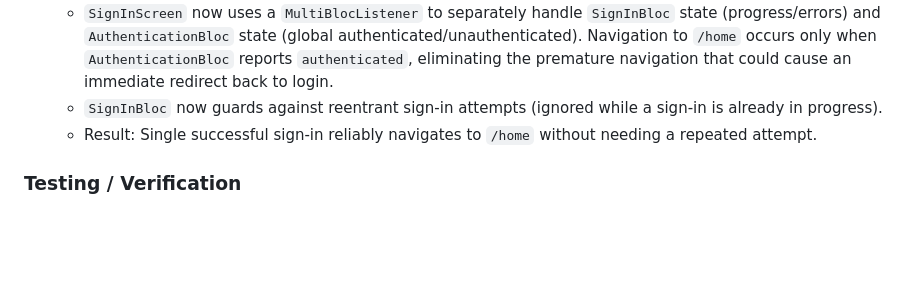
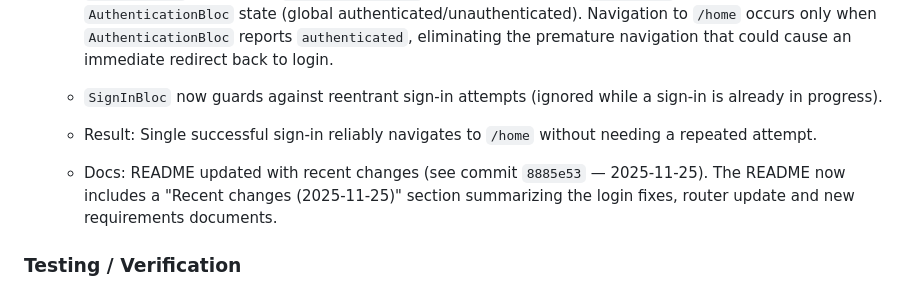
Before and after one commit to bobjk123/pizza_app_admin_gmao, a Markdown page: docs/CHANGELOG.md, the part around the change. GitHub-like rendering; blank space fills up the shorter version.

Commit message:
docs(changelog): reference README update (8885e53)

```diff
--- a/docs/CHANGELOG.md
+++ b/docs/CHANGELOG.md
@@ -23,6 +23,8 @@ All notable changes to this project are documented in this file.
   - `SignInBloc` now guards against reentrant sign-in attempts (ignored while a sign-in is already in progress).
   - Result: Single successful sign-in reliably navigates to `/home` without needing a repeated attempt.
 
+  - Docs: README updated with recent changes (see commit `8885e53` — 2025-11-25). The README now includes a "Recent changes (2025-11-25)" section summarizing the login fixes, router update and new requirements documents.
+
 ### Testing / Verification
 
 - Create the `pizzas` bucket in your Supabase project (Dashboard or REST API with `service_role`).
```
